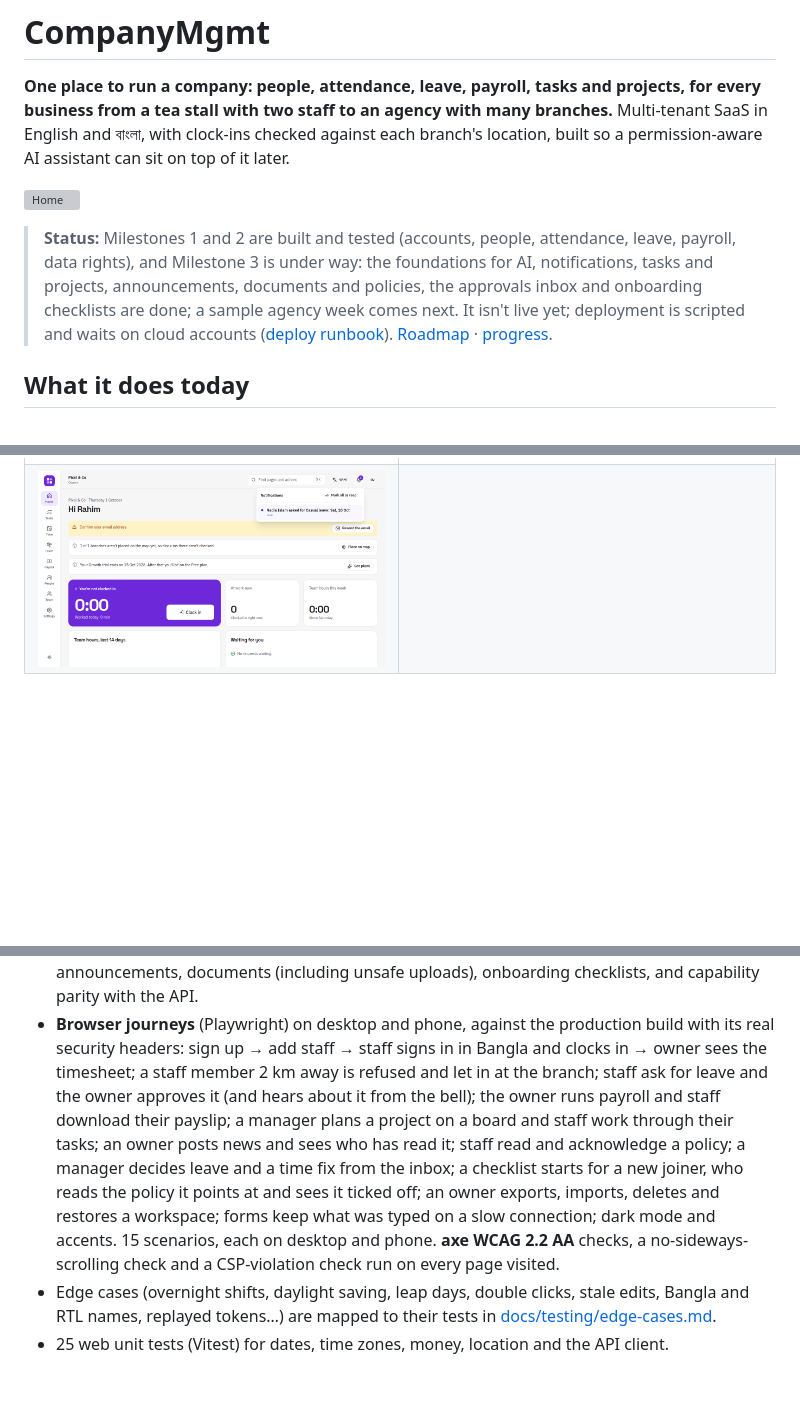
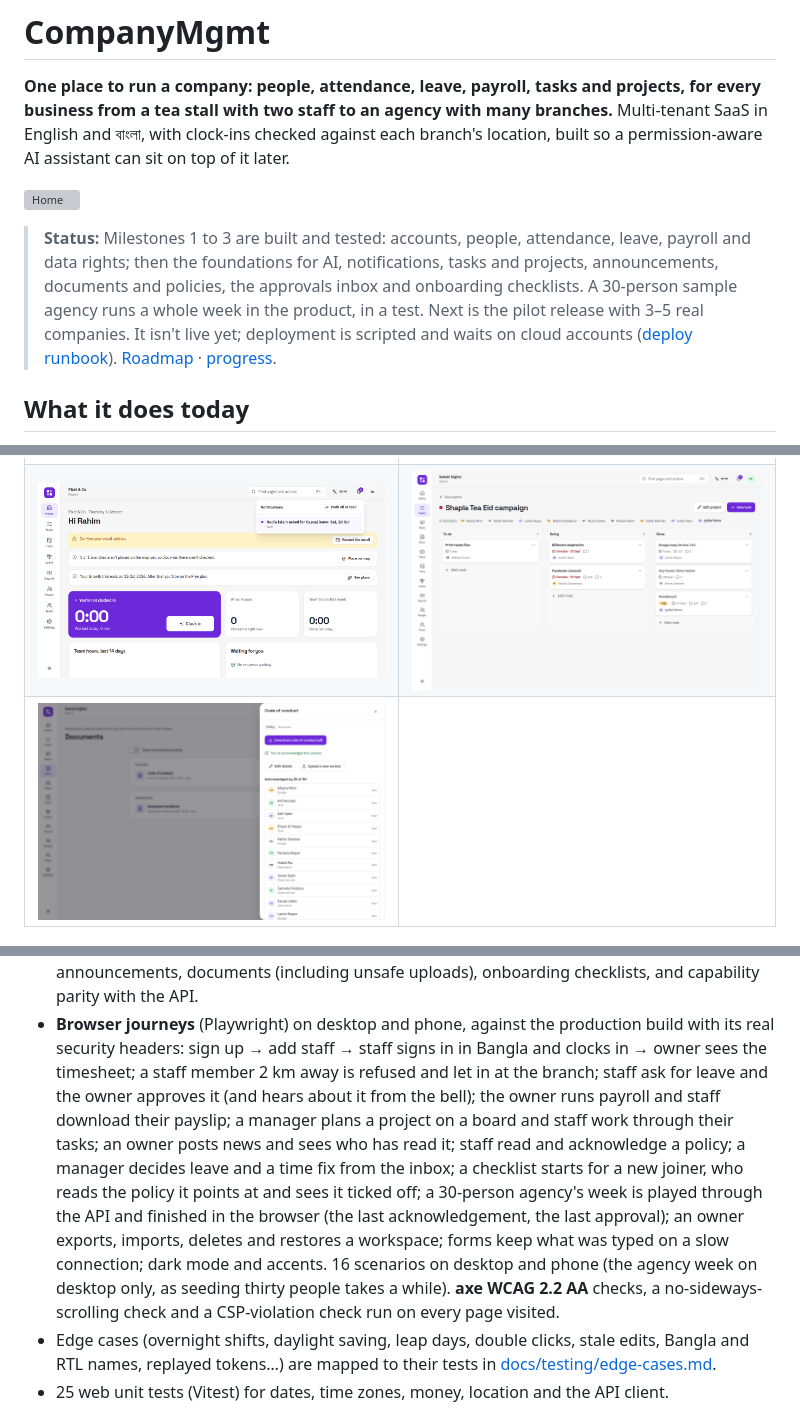
Before and after one commit to omikhan4901/companymgmt, a Markdown page: README.md, 3 parts joined by grey strips. GitHub-like rendering; pictures changed too: docs/screenshots/agency-board.png (added), docs/screenshots/policy-acknowledged.png (added); blank space fills up the shorter version; grey boxes are pictures that could not be loaded.

Commit message:
docs: M3 done, with the agency week and new screenshots

```diff
--- a/README.md
+++ b/README.md
@@ -7,10 +7,11 @@ location, built so a permission-aware AI assistant can sit on top of it later.
 
 ![Home](docs/screenshots/home.png)
 
-> **Status:** Milestones 1 and 2 are built and tested (accounts, people, attendance,
-> leave, payroll, data rights), and Milestone 3 is under way: the foundations for AI,
-> notifications, tasks and projects, announcements, documents and policies, the approvals inbox
-> and onboarding checklists are done; a sample agency week comes next. It isn't live yet; deployment is
+> **Status:** Milestones 1 to 3 are built and tested: accounts, people, attendance,
+> leave, payroll and data rights; then the foundations for AI, notifications, tasks and
+> projects, announcements, documents and policies, the approvals inbox and onboarding
+> checklists. A 30-person sample agency runs a whole week in the product, in a test.
+> Next is the pilot release with 3–5 real companies. It isn't live yet; deployment is
 > scripted and waits on cloud accounts ([deploy runbook](docs/runbooks/deploy.md)).
 > [Roadmap](docs/IMPLEMENTATION_PLAN.md#9-phased-roadmap) · [progress](docs/PROGRESS.md).
 
@@ -85,7 +86,8 @@ location, built so a permission-aware AI assistant can sit on top of it later.
 | ![Who is away this month](docs/screenshots/leave-calendar.png) | ![Leave requests waiting for approval](docs/screenshots/leave-requests.png) |
 | ![A finalized pay run](docs/screenshots/payroll-run.png) | ![A payslip PDF in Bangla](docs/screenshots/payslip-pdf-bangla.png) |
 | ![A project board with tasks to do, in progress and done](docs/screenshots/tasks-board.png) | ![A task with its checklist and comments](docs/screenshots/task-panel.png) |
-| ![The notification list in the header](docs/screenshots/notifications.png) | |
+| ![The notification list in the header](docs/screenshots/notifications.png) | ![A 30-person agency's campaign board at the end of the week](docs/screenshots/agency-board.png) |
+| ![The code of conduct, acknowledged by 30 of 30](docs/screenshots/policy-acknowledged.png) | |
 
 <p align="center">
   <img src="docs/screenshots/phone-too-far-bangla.png" width="240" alt="A staff member 2 km away is told to clock in at the branch, in Bangla" />
@@ -178,9 +180,9 @@ and evidence for each item: [docs/security/asvs-l2.md](docs/security/asvs-l2.md)
   clocks in → owner sees the timesheet; a staff member 2 km away is refused and let in at
   the branch; staff ask for leave and the owner approves it (and hears about it from the
   bell); the owner runs payroll and staff download their payslip; a manager plans a project
-  on a board and staff work through their tasks; an owner posts news and sees who has read it; staff read and acknowledge a policy; a manager decides leave and a time fix from the inbox; a checklist starts for a new joiner, who reads the policy it points at and sees it ticked off; an owner exports, imports, deletes and
+  on a board and staff work through their tasks; an owner posts news and sees who has read it; staff read and acknowledge a policy; a manager decides leave and a time fix from the inbox; a checklist starts for a new joiner, who reads the policy it points at and sees it ticked off; a 30-person agency's week is played through the API and finished in the browser (the last acknowledgement, the last approval); an owner exports, imports, deletes and
   restores a workspace; forms keep what was typed on a slow connection; dark mode and
-  accents. 15 scenarios, each on desktop and phone. **axe WCAG 2.2 AA** checks, a
+  accents. 16 scenarios on desktop and phone (the agency week on desktop only, as seeding thirty people takes a while). **axe WCAG 2.2 AA** checks, a
   no-sideways-scrolling check and a CSP-violation check run on every page visited.
 - Edge cases (overnight shifts, daylight saving, leap days, double clicks, stale edits,
   Bangla and RTL names, replayed tokens…) are mapped to their tests in
```
Also changed, not shown: other parts of README.md (+2 -1 lines), docs/IMPLEMENTATION_PLAN.md (+4 -3 lines), docs/PROGRESS.md (+17 -2 lines).
